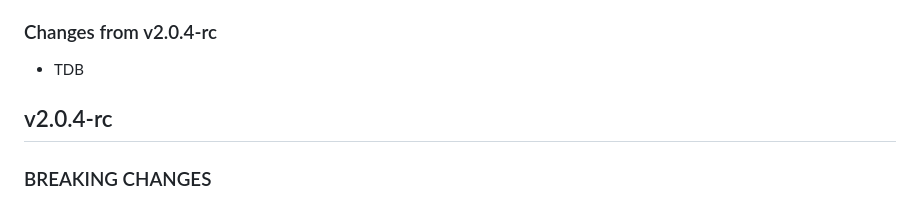
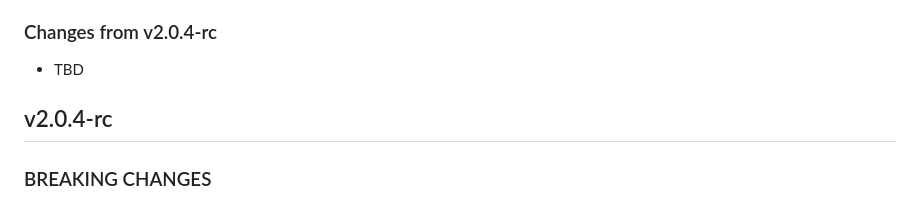
Before and after one commit to BlockStorage1/repertory, a Markdown page: CHANGELOG.md, the part around the change. Drawn GitHub-style.

Commit message:
updated CHANGES.md

```diff
--- a/CHANGELOG.md
+++ b/CHANGELOG.md
@@ -10,7 +10,7 @@
 
 ### Changes from v2.0.4-rc
 
-* TDB
+* TBD
 
 ## v2.0.4-rc
 
```
